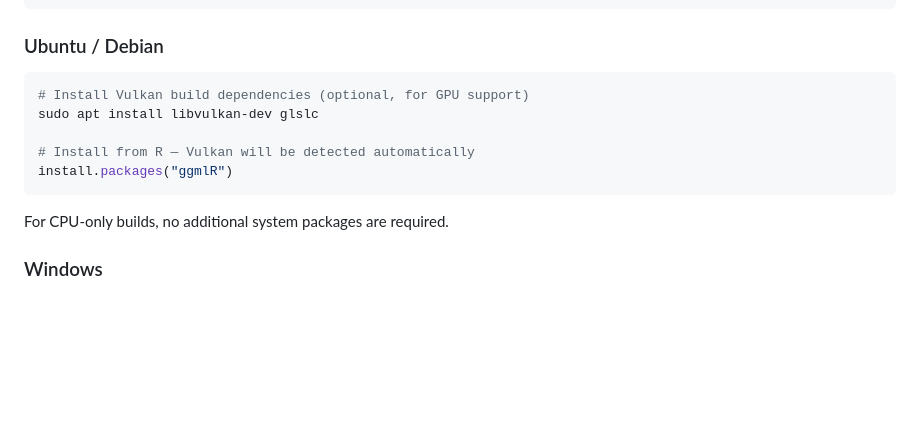
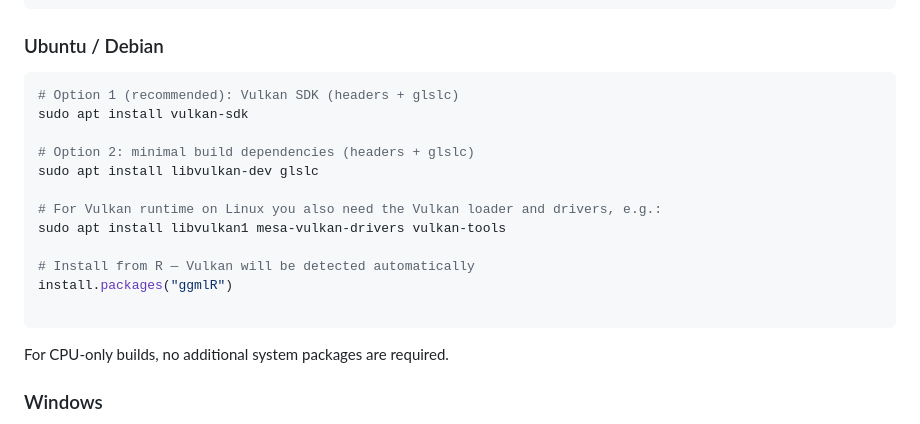
Before and after one commit to Zabis13/ggmlR, a Markdown page: README.md, the part around the change. Rendered like a GitHub page; blank space fills up the shorter version.

````diff
--- a/README.md
+++ b/README.md
@@ -63,13 +63,19 @@ install.packages("ggmlR", configure.args = "--without-vulkan")  # force CPU only
 ### Ubuntu / Debian
 
 ```bash
-# Install Vulkan build dependencies (optional, for GPU support)
+# Option 1 (recommended): Vulkan SDK (headers + glslc)
+sudo apt install vulkan-sdk
+
+# Option 2: minimal build dependencies (headers + glslc)
 sudo apt install libvulkan-dev glslc
+
+# For Vulkan runtime on Linux you also need the Vulkan loader and drivers, e.g.:
+sudo apt install libvulkan1 mesa-vulkan-drivers vulkan-tools
 
 # Install from R — Vulkan will be detected automatically
 install.packages("ggmlR")
+
 ```
-
 For CPU-only builds, no additional system packages are required.
 
 ### Windows
````
